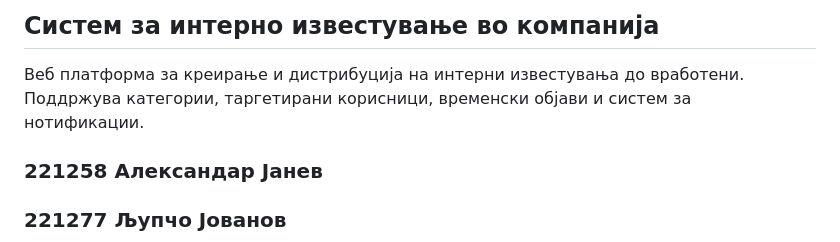
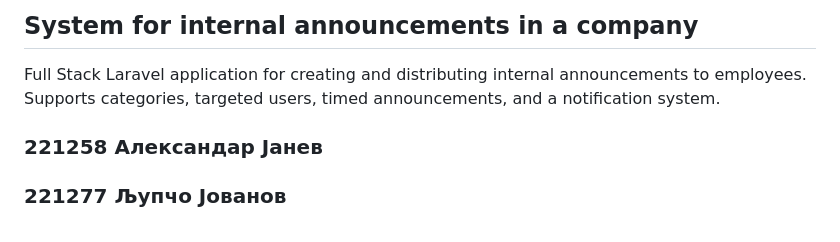
Before and after one commit to ljupce99/ReportHubSistem, a Markdown page: README.md, the part around the change. Drawn GitHub-style.

```diff
--- a/README.md
+++ b/README.md
@@ -1,7 +1,7 @@
 
 
-## Систем за интерно известување во компанија
-Веб платформа за креирање и дистрибуција на интерни известувања до вработени. Поддржува категории, таргетирани корисници, временски објави и систем за нотификации.
+## System for internal announcements in a company
+Full Stack Laravel application for creating and distributing internal announcements to employees. Supports categories, targeted users, timed announcements, and a notification system.
 
 ### 221258 Александар Јанев
 ### 221277 Љупчо Јованов
```
